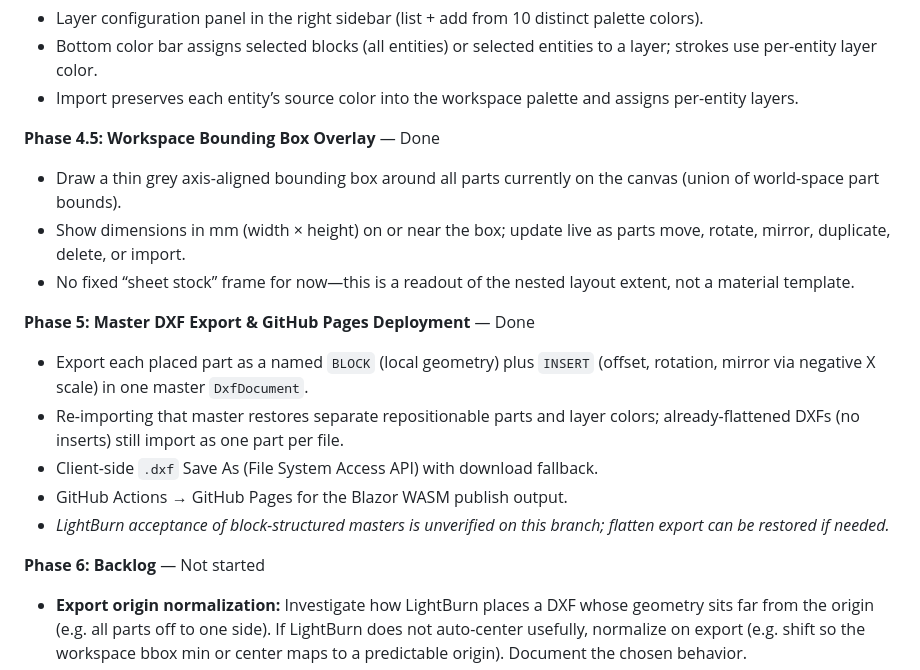
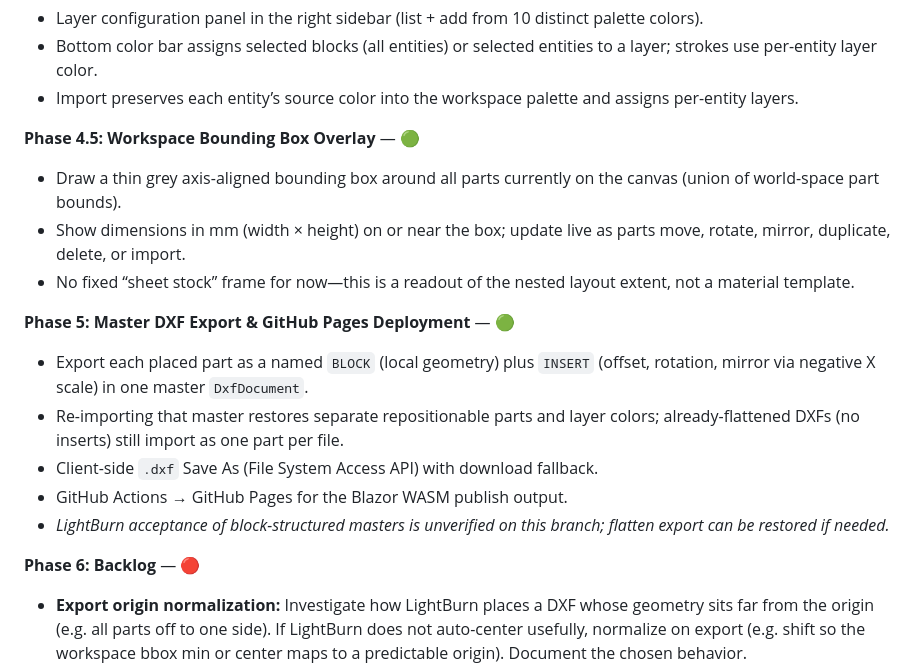
Before and after one commit to TroelsMortensen/DxfEditor, a Markdown page: SRS.md, the part around one of its changes. GitHub-like rendering.

```diff
--- a/SRS.md
+++ b/SRS.md
@@ -83,19 +85,19 @@
 - Bottom color bar assigns selected blocks (all entities) or selected entities to a layer; strokes use per-entity layer color.
 - Import preserves each entity’s source color into the workspace palette and assigns per-entity layers.
 
-**Phase 4.5: Workspace Bounding Box Overlay** — Done
+**Phase 4.5: Workspace Bounding Box Overlay** — 🟢
 - Draw a thin grey axis-aligned bounding box around all parts currently on the canvas (union of world-space part bounds).
 - Show dimensions in mm (width × height) on or near the box; update live as parts move, rotate, mirror, duplicate, delete, or import.
 - No fixed “sheet stock” frame for now—this is a readout of the nested layout extent, not a material template.
 
-**Phase 5: Master DXF Export & GitHub Pages Deployment** — Done
+**Phase 5: Master DXF Export & GitHub Pages Deployment** — 🟢
 - Export each placed part as a named `BLOCK` (local geometry) plus `INSERT` (offset, rotation, mirror via negative X scale) in one master `DxfDocument`.
 - Re-importing that master restores separate repositionable parts and layer colors; already-flattened DXFs (no inserts) still import as one part per file.
 - Client-side `.dxf` Save As (File System Access API) with download fallback.
 - GitHub Actions → GitHub Pages for the Blazor WASM publish output.
 - *LightBurn acceptance of block-structured masters is unverified on this branch; flatten export can be restored if needed.*
 
-**Phase 6: Backlog** — Not started
+**Phase 6: Backlog** — 🔴
 - **Export origin normalization:** Investigate how LightBurn places a DXF whose geometry sits far from the origin (e.g. all parts off to one side). If LightBurn does not auto-center usefully, normalize on export (e.g. shift so the workspace bbox min or center maps to a predictable origin). Document the chosen behavior.
 - **Undo / redo:** Essential for iterative nesting. Expect this to grow complicated—prefer a clear command/snapshot model early (what is undoable: move, rotate, mirror, duplicate, delete, layer assign, rename, import) and keep history bounded. Keyboard shortcuts Ctrl/Cmd+Z and Ctrl/Cmd+Shift+Z (or Ctrl/Cmd+Y).
 - **Rename parts:** Allow renaming entries in the Parts list (inline edit or dialog); keep names unique or disambiguate; selection sync unchanged.
```
Also changed, not shown: other parts of SRS.md (+28 -26 lines).
